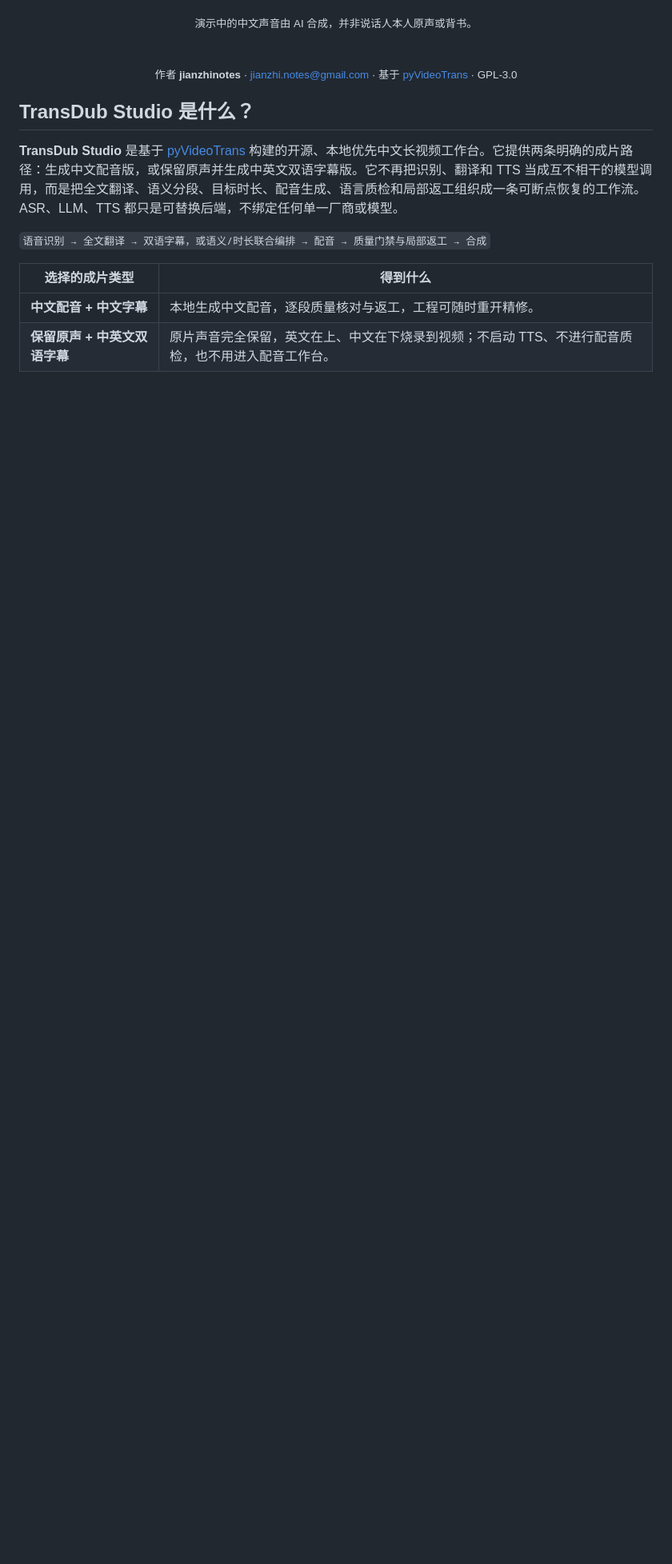
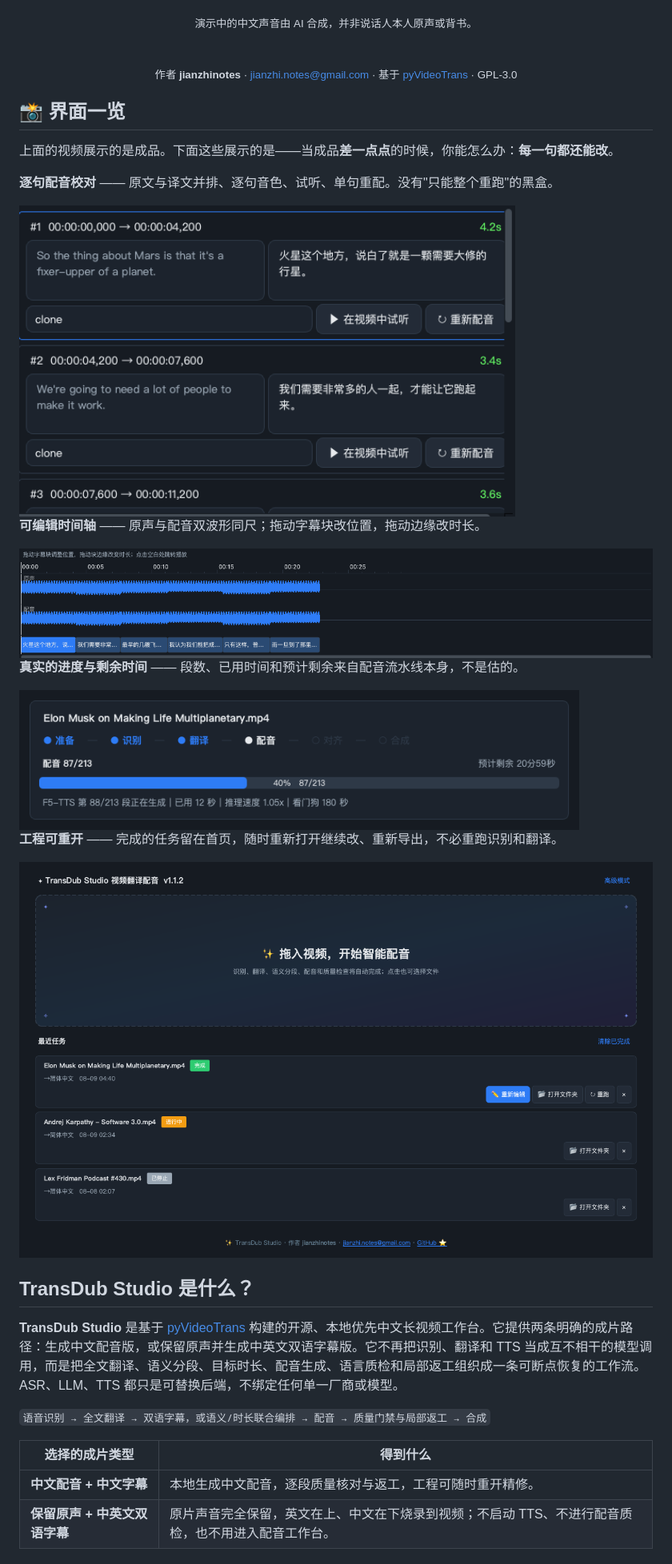
Before and after one commit to jianzhinotes/TransDub-Studio, a Markdown page: docs/README_CN.md, the part around the change. Shown at 80% size. Drawn GitHub-style; pictures changed too: docs/assets/screenshot-home.png (added), docs/assets/screenshot-lines.png (added), docs/assets/screenshot-progress.png (added); blank space fills up the shorter version.

```diff
--- a/docs/README_CN.md
+++ b/docs/README_CN.md
@@ -27,6 +27,26 @@ https://github.com/user-attachments/assets/f23aae53-6d21-432a-9ab0-a5589af0a1bd
 <sub>作者 **jianzhinotes** · <jianzhi.notes@gmail.com> · 基于 [pyVideoTrans](https://github.com/jianchang512/pyvideotrans) · GPL-3.0</sub>
 
 </div>
+
+## 📸 界面一览
+
+上面的视频展示的是成品。下面这些展示的是——当成品**差一点点**的时候，你能怎么办：**每一句都还能改**。
+
+**逐句配音校对** —— 原文与译文并排、逐句音色、试听、单句重配。没有"只能整个重跑"的黑盒。
+
+<img src="assets/screenshot-lines.png" alt="逐句配音校对：原文译文并排，可试听、可单句重配" width="620">
+
+**可编辑时间轴** —— 原声与配音双波形同尺；拖动字幕块改位置，拖动边缘改时长。
+
+<img src="assets/screenshot-timeline.png" alt="可编辑时间轴：原声/配音双波形与可拖拽字幕块" width="880">
+
+**真实的进度与剩余时间** —— 段数、已用时间和预计剩余来自配音流水线本身，不是估的。
+
+<img src="assets/screenshot-progress.png" alt="任务卡片：阶段步进器、87/213 段与预计剩余时间" width="700">
+
+**工程可重开** —— 完成的任务留在首页，随时重新打开继续改、重新导出，不必重跑识别和翻译。
+
+<img src="assets/screenshot-home.png" alt="首页：拖放导入与带状态徽章的最近任务" width="880">
 
 ## TransDub Studio 是什么？
 
```
Also changed, not shown: README.md (+20 -0 lines).
